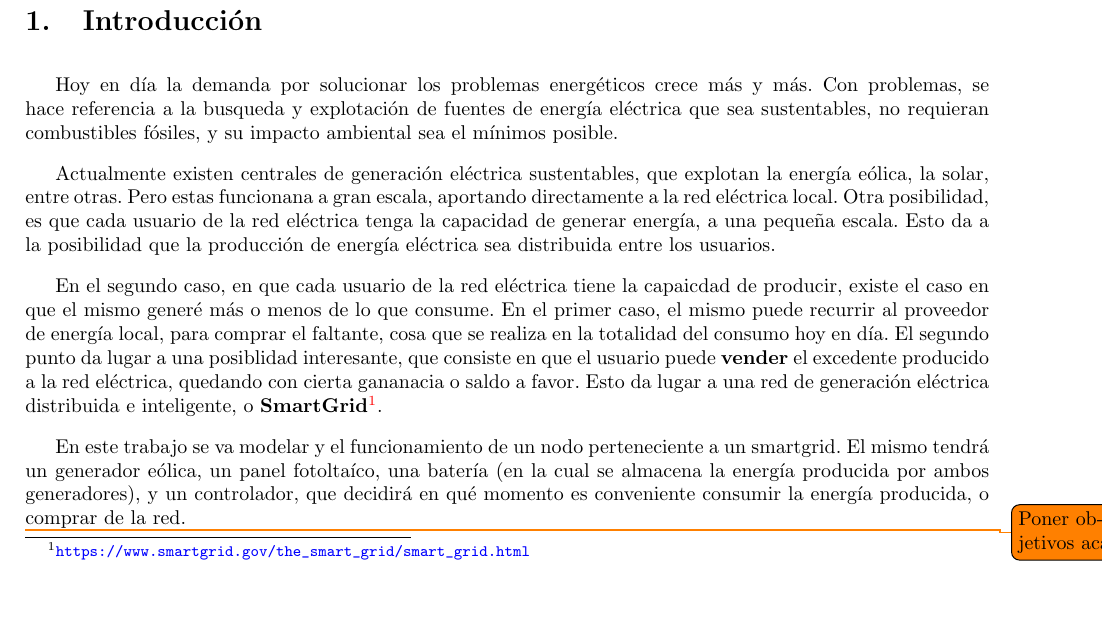
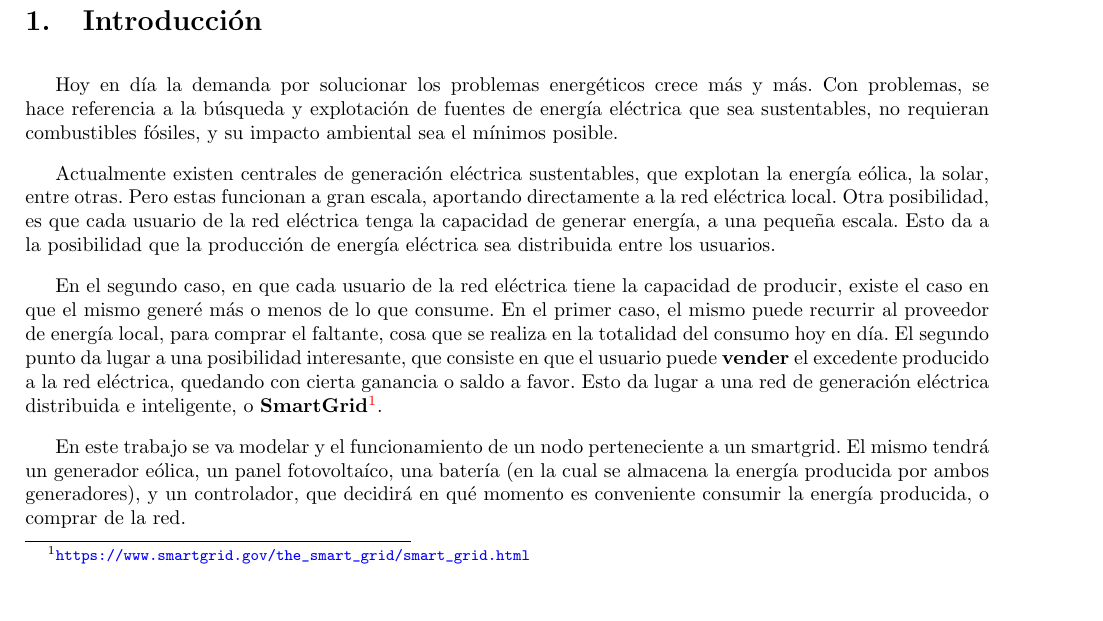
Before and after one commit to plbalbi/SED-TP1-informe, a LaTeX document (main.tex, which reads secciones/introduccion.tex): part of page 3 of 5, cut so that both start at the same text. Compiled offline with pdfLaTeX.

Commit message:
Typos and todo's added

```diff
--- a/secciones/introduccion.tex
+++ b/secciones/introduccion.tex
@@ -1,31 +1,32 @@
 \section{Introducción} Hoy en día la demanda por solucionar los problemas
-energéticos crece más y más. Con problemas, se hace referencia a la busqueda
+energéticos crece más y más. Con problemas, se hace referencia a la búsqueda
 y explotación de fuentes de energía eléctrica que sea sustentables, no
 requieran combustibles fósiles, y su impacto ambiental sea el mínimos
 posible.
 
 Actualmente existen centrales de generación eléctrica sustentables, que
-explotan la energía eólica, la solar, entre otras. Pero estas funcionana a
+explotan la energía eólica, la solar, entre otras. Pero estas funcionan a
 gran escala, aportando directamente a la red eléctrica local. Otra
 posibilidad, es que cada usuario de la red eléctrica tenga la capacidad de
 generar energía, a una pequeña escala. Esto da a la posibilidad que la
 producción de energía eléctrica sea distribuida entre los usuarios.
 
 En el segundo caso, en que cada usuario de la red eléctrica tiene la
-capaicdad de producir, existe el caso en que el mismo generé más o menos de
+capacidad de producir, existe el caso en que el mismo generé más o menos de
 lo que consume. En el primer caso, el mismo puede recurrir al proveedor de
 energía local, para comprar el faltante, cosa que se realiza en la totalidad
-del consumo hoy en día. El segundo punto da lugar a una posiblidad
+del consumo hoy en día. El segundo punto da lugar a una posibilidad
 interesante, que consiste en que el usuario puede \textbf{vender} el
-excedente producido a la red eléctrica, quedando con cierta gananacia o saldo
+excedente producido a la red eléctrica, quedando con cierta ganancia o saldo
 a favor. Esto da lugar a una red de generación eléctrica distribuida e
 inteligente, o
 \textbf{SmartGrid}\footnote{\url{https://www.smartgrid.gov/the_smart_grid/smart_grid.html}}.
 
 En este trabajo se va modelar y el funcionamiento de un nodo perteneciente a
-un smartgrid. El mismo tendrá un generador eólica, un panel fotoltaíco, una
+un smartgrid. El mismo tendrá un generador eólica, un panel fotovoltaíco, una
 batería (en la cual se almacena la energía producida por ambos generadores),
 y un controlador, que decidirá en qué momento es conveniente consumir la
 energía producida, o comprar de la red.
 
-\todo{Poner objetivos aca!}
+% TODO: Poner objetivos
+% TODO: Poner algo de por qué serviría usar el formalismo DEVS
```
